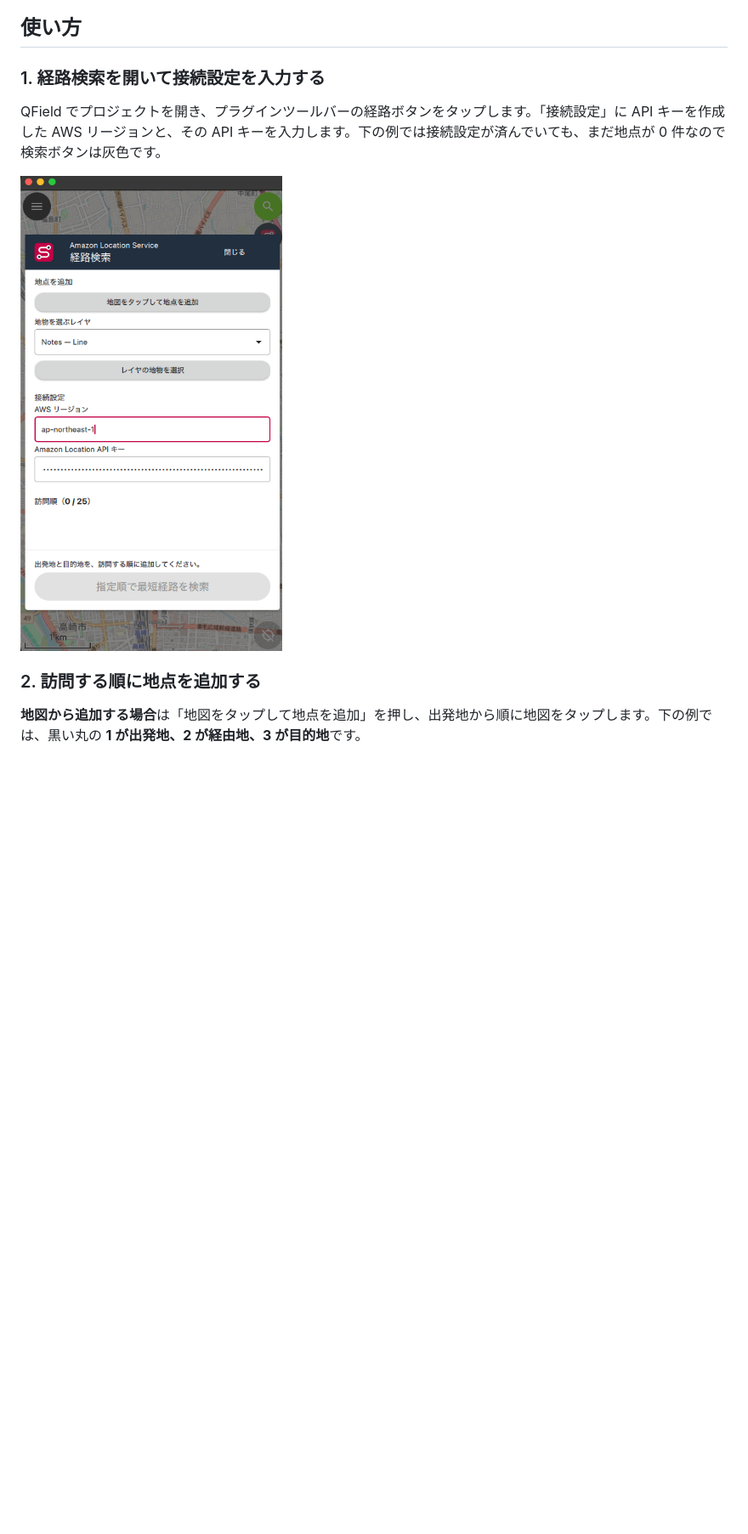
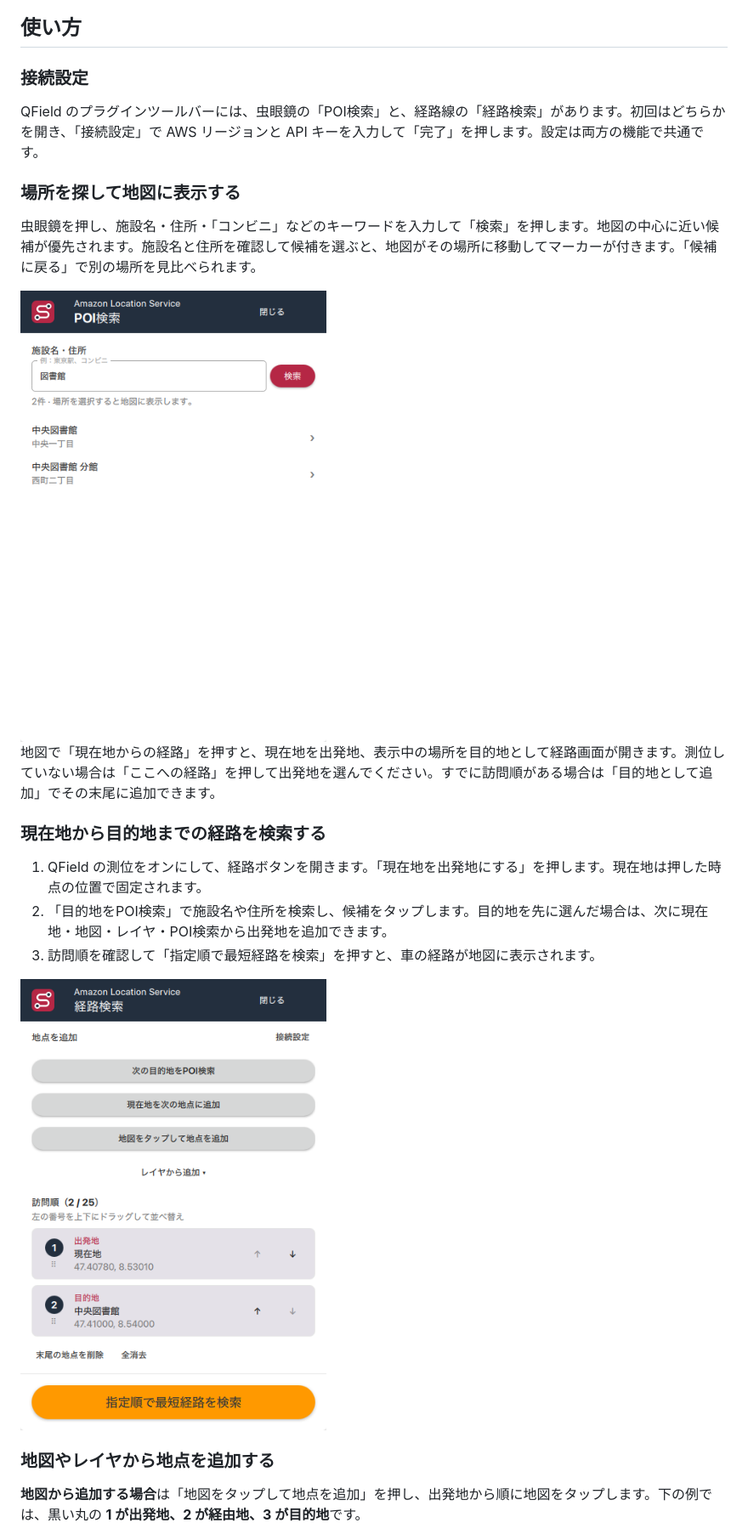
Before and after one commit to Yamazaki-Kei7/qfield-amazonlocationservice, a Markdown page: README.md, the part around one of its changes. Shown at 85% size. GitHub-like rendering; pictures changed too: img/poi-search-results.png (added), img/route-with-poi.png (added); blank space fills up the shorter version.

Commit message:
Add Geo Places search and current-location routing

```diff
--- a/README.md
+++ b/README.md
@@ -38,13 +43,27 @@ URL からインストールできない環境では、[amazon-location-routes.z
 
 ## 使い方
 
-### 1. 経路検索を開いて接続設定を入力する
+### 接続設定
 
-QField でプロジェクトを開き、プラグインツールバーの経路ボタンをタップします。「接続設定」に API キーを作成した AWS リージョンと、その API キーを入力します。下の例では接続設定が済んでいても、まだ地点が 0 件なので検索ボタンは灰色です。
+QField のプラグインツールバーには、虫眼鏡の「POI検索」と、経路線の「経路検索」があります。初回はどちらかを開き、「接続設定」で AWS リージョンと API キーを入力して「完了」を押します。設定は両方の機能で共通です。
 
-<img src="img/route-connection-settings.png" alt="経路検索画面。「接続設定」に AWS リージョンと API キーの入力欄があり、その下に「訪問順（0 / 25）」が表示されている" width="360">
+### 場所を探して地図に表示する
 
-### 2. 訪問する順に地点を追加する
+虫眼鏡を押し、施設名・住所・「コンビニ」などのキーワードを入力して「検索」を押します。地図の中心に近い候補が優先されます。施設名と住所を確認して候補を選ぶと、地図がその場所に移動してマーカーが付きます。「候補に戻る」で別の場所を見比べられます。
+
+<img src="img/poi-search-results.png" alt="POI検索画面。図書館の検索結果に施設名と住所が並ぶ。表示内容は操作説明用のサンプル" width="360">
+
+地図で「現在地からの経路」を押すと、現在地を出発地、表示中の場所を目的地として経路画面が開きます。測位していない場合は「ここへの経路」を押して出発地を選んでください。すでに訪問順がある場合は「目的地として追加」でその末尾に追加できます。
+
+### 現在地から目的地までの経路を検索する
+
+1. QField の測位をオンにして、経路ボタンを開きます。「現在地を出発地にする」を押します。現在地は押した時点の位置で固定されます。
+2. 「目的地をPOI検索」で施設名や住所を検索し、候補をタップします。目的地を先に選んだ場合は、次に現在地・地図・レイヤ・POI検索から出発地を追加できます。
+3. 訪問順を確認して「指定順で最短経路を検索」を押すと、車の経路が地図に表示されます。
+
+<img src="img/route-with-poi.png" alt="経路検索画面。現在地とPOIを登録した訪問順と、画面下部の経路検索ボタン" width="360">
+
+### 地図やレイヤから地点を追加する
 
 **地図から追加する場合**は「地図をタップして地点を追加」を押し、出発地から順に地図をタップします。下の例では、黒い丸の **1 が出発地、2 が経由地、3 が目的地**です。
 
```
Also changed, not shown: other parts of README.md (+19 -12 lines), 5 other files.
